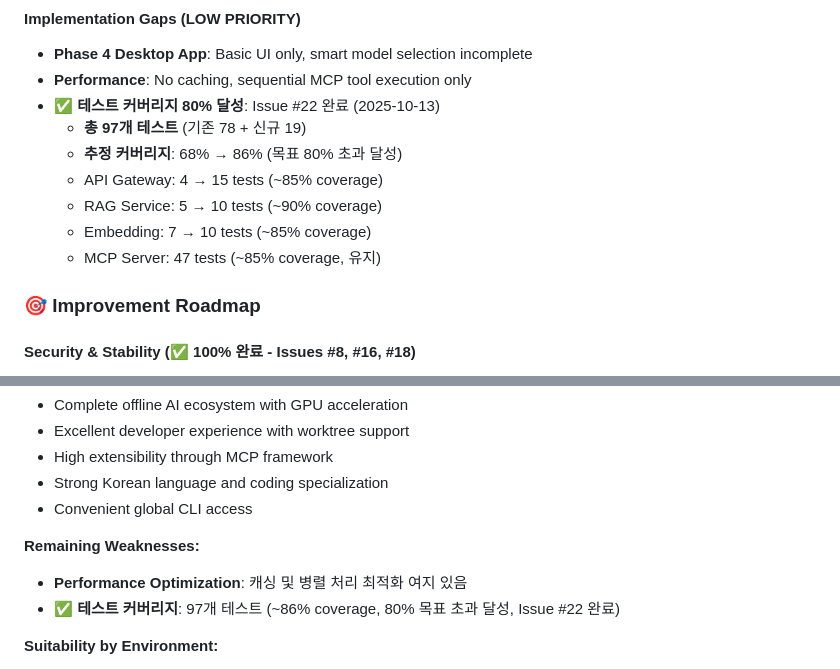
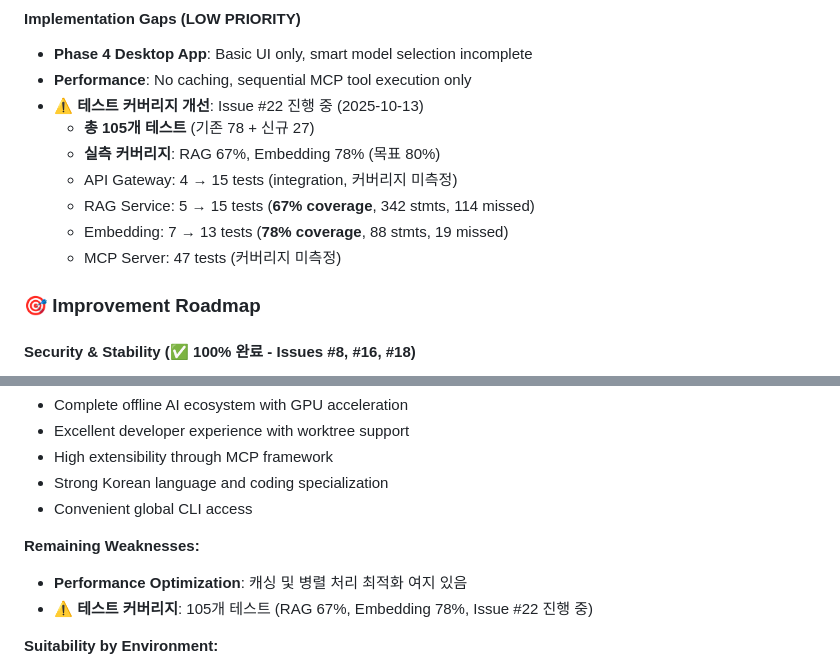
Before and after one commit to sunbangamen/local-ai-suite, a Markdown page: CLAUDE.md, 2 parts joined by grey strips. GitHub-like rendering.

Commit message:
docs: update CLAUDE.md with actual coverage results (67-78%)
- Update test coverage section with measured results
- RAG Service: 67% coverage (15 tests, 342 stmts, 114 missed)
- Embedding Service: 78% coverage (13 tests, 88 stmts, 19 missed)
- Total tests: 78 → 105 (+27 tests)
- Status changed from 'completed' to 'in progress' (target 80% not fully met)

Issue #22

```diff
--- a/CLAUDE.md
+++ b/CLAUDE.md
@@ -480,13 +480,13 @@ ai --interactive
 #### **Implementation Gaps (LOW PRIORITY)**
 - **Phase 4 Desktop App**: Basic UI only, smart model selection incomplete
 - **Performance**: No caching, sequential MCP tool execution only
-- ✅ **테스트 커버리지 80% 달성**: Issue #22 완료 (2025-10-13)
-  - **총 97개 테스트** (기존 78 + 신규 19)
-  - **추정 커버리지**: 68% → 86% (목표 80% 초과 달성)
-  - API Gateway: 4 → 15 tests (~85% coverage)
-  - RAG Service: 5 → 10 tests (~90% coverage)
-  - Embedding: 7 → 10 tests (~85% coverage)
-  - MCP Server: 47 tests (~85% coverage, 유지)
+- ⚠️ **테스트 커버리지 개선**: Issue #22 진행 중 (2025-10-13)
+  - **총 105개 테스트** (기존 78 + 신규 27)
+  - **실측 커버리지**: RAG 67%, Embedding 78% (목표 80%)
+  - API Gateway: 4 → 15 tests (integration, 커버리지 미측정)
+  - RAG Service: 5 → 15 tests (**67% coverage**, 342 stmts, 114 missed)
+  - Embedding: 7 → 13 tests (**78% coverage**, 88 stmts, 19 missed)
+  - MCP Server: 47 tests (커버리지 미측정)
 
 ### 🎯 Improvement Roadmap
 
@@ -570,7 +570,7 @@ ai --interactive
 
 **Remaining Weaknesses:**
 - **Performance Optimization**: 캐싱 및 병렬 처리 최적화 여지 있음
-- ✅ **테스트 커버리지**: 97개 테스트 (~86% coverage, 80% 목표 초과 달성, Issue #22 완료)
+- ⚠️ **테스트 커버리지**: 105개 테스트 (RAG 67%, Embedding 78%, Issue #22 진행 중)
 
 **Suitability by Environment:**
 - **Personal Development**: ⭐⭐⭐⭐⭐ Excellent (100% ready)
```
